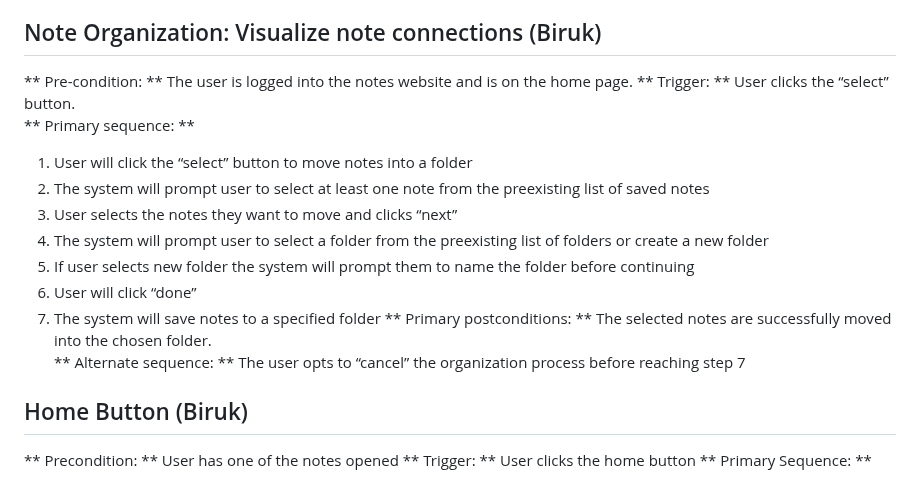
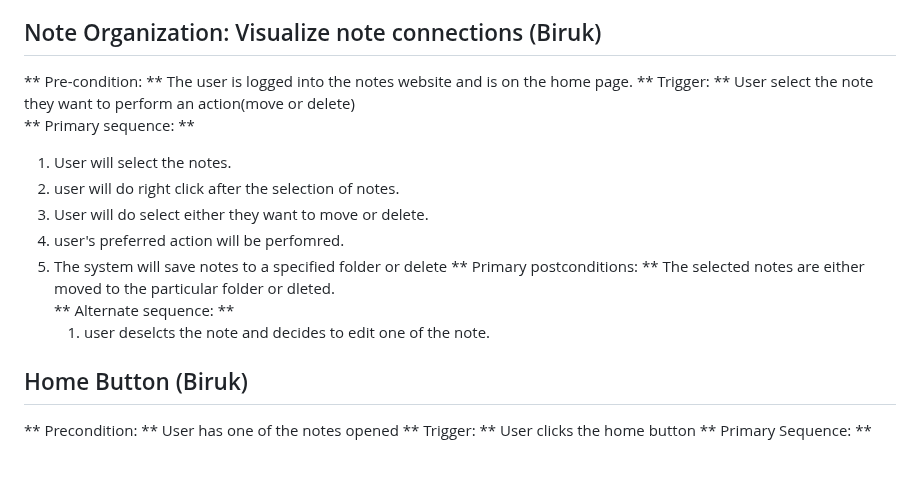
Before and after one commit to divakk14/CMPE_131_Project, a Markdown page: requirements.md, the part around the change. Rendered like a GitHub page.

Commit message:
modify select

```diff
--- a/requirements.md
+++ b/requirements.md
@@ -136,18 +136,16 @@ User is no longer interested in searching
 
 ## Note Organization: Visualize note connections (Biruk)
 ** Pre-condition: ** The user is logged into the notes website and is on the home page.
-** Trigger: ** User clicks the “select” button.
+** Trigger: ** User select the note they want to perform an action(move or delete)
 ** Primary sequence: **
-1. User will click the “select” button to move notes into a folder
-2. The system will prompt user to select at least one note from the preexisting list of saved notes
-3. User selects the notes they want to move and clicks “next”
-4. The system will prompt user to select a folder from the preexisting list of folders or create a new folder
-5. If user selects new folder the system will prompt them to name the folder before continuing
-6. User will click “done”
-7. The system will save notes to a specified folder
-** Primary postconditions: ** The selected notes are successfully moved into the chosen folder.
+1. User will select the notes.
+2. user will do right click after the selection of notes.
+3. User will do select either they want to move or delete.
+4. user's preferred action will be perfomred.
+7. The system will save notes to a specified folder or delete
+** Primary postconditions: ** The selected notes are either moved to the particular folder or dleted.
 ** Alternate sequence: **
-   The user opts to “cancel” the organization process before reaching step 7
+   1. user deselcts the note and decides to edit one of the note.
 
 
 ## Home Button (Biruk)
```
